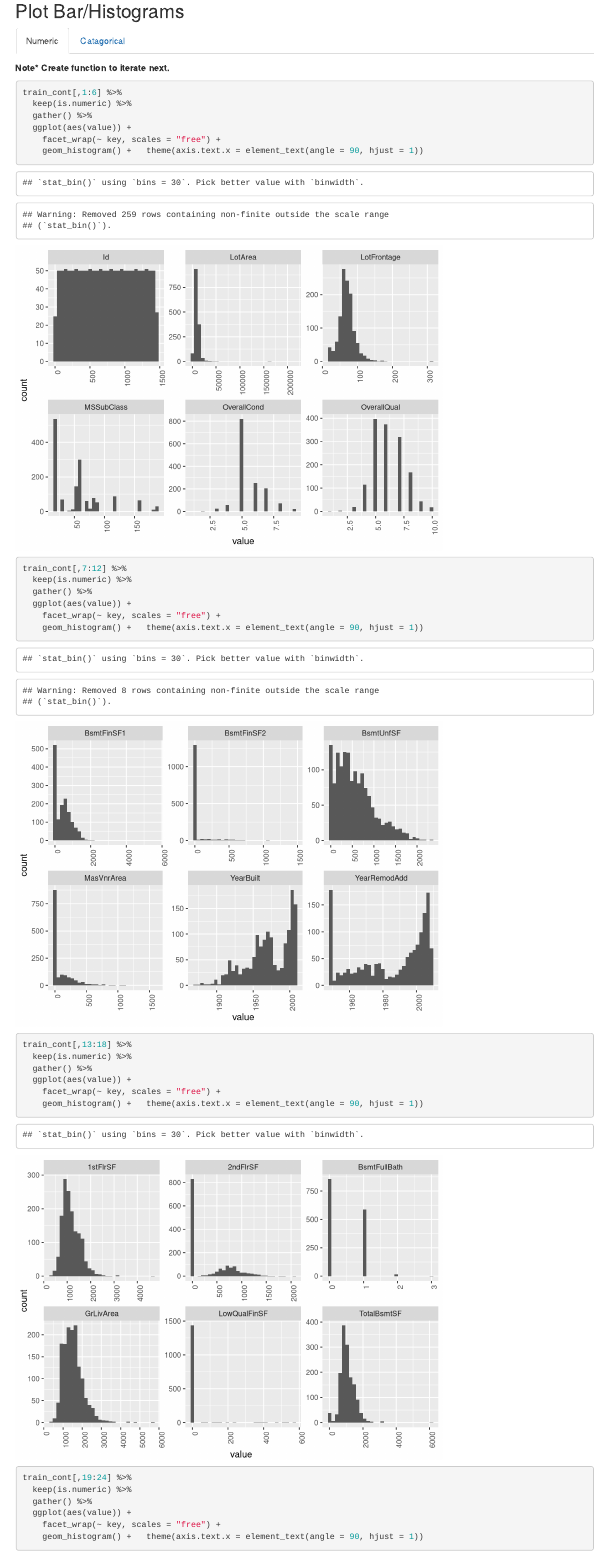
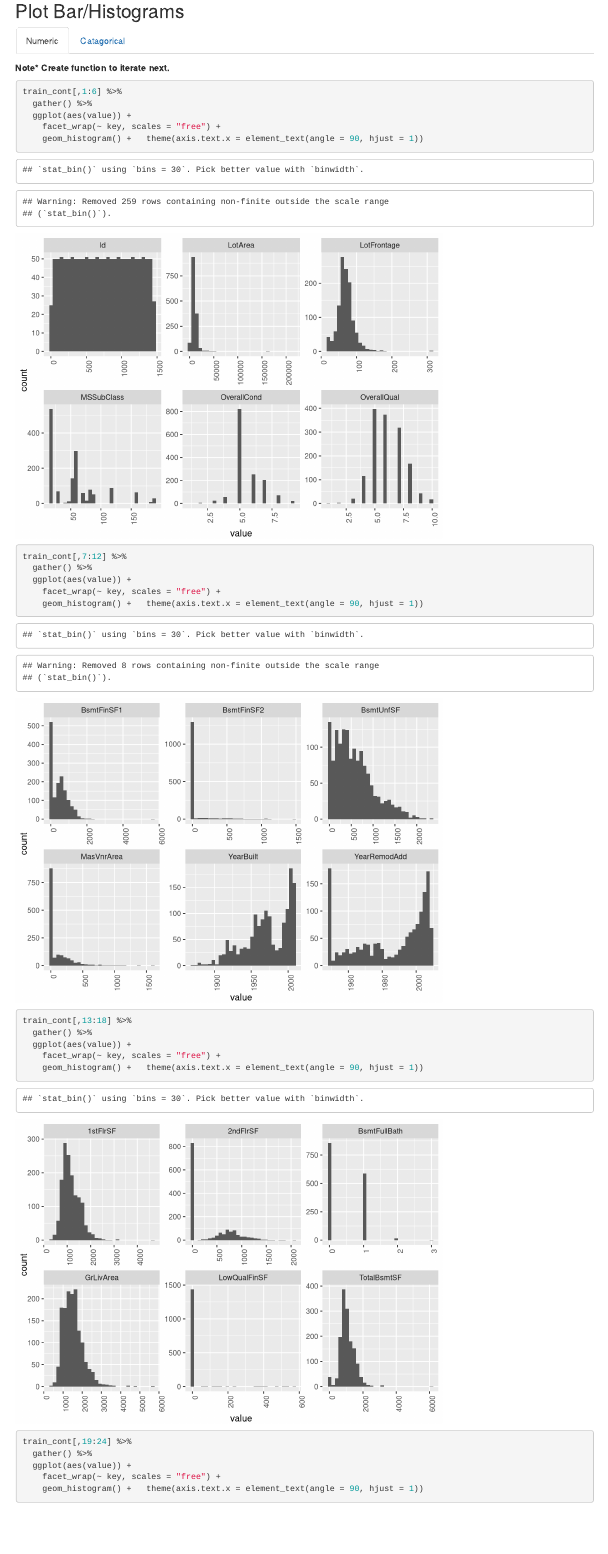
Before and after one commit to mtgingrass/housingexplore, an R Markdown document (explorehouses.Rmd): the page in a window 1100 px wide, from 5580 px down before the commit and from 4500 px down after it, so that both start at the same text. Rendered offline with R 4.5, knitr and Pandoc, with nearby package versions; some code elsewhere in the file could not run offline; common packages that the code uses without loading them are loaded.

Commit message:
I have no idea why my "keep" function stopped working. I have to omit keep in order to execute code.
train_cont[,1:6] %>%
  keep(is.numeric) %>%
  gather() %>%
  ggplot(aes(value)) +
    facet_wrap(~ key, scales = "free") +
    geom_histogram() +   theme(axis.text.x = element_text(angle = 90, hjust = 1))

````diff
--- a/explorehouses.Rmd
+++ b/explorehouses.Rmd
@@ -189,28 +191,24 @@ str(train)
 **Note* Create function to iterate next. **
 ```{r}
 train_cont[,1:6] %>%
-  keep(is.numeric) %>%
   gather() %>%
   ggplot(aes(value)) +
     facet_wrap(~ key, scales = "free") +
     geom_histogram() +   theme(axis.text.x = element_text(angle = 90, hjust = 1))
 
 train_cont[,7:12] %>%
-  keep(is.numeric) %>%
   gather() %>%
   ggplot(aes(value)) +
     facet_wrap(~ key, scales = "free") +
     geom_histogram() +   theme(axis.text.x = element_text(angle = 90, hjust = 1))
 
 train_cont[,13:18] %>%
-  keep(is.numeric) %>%
   gather() %>%
   ggplot(aes(value)) +
     facet_wrap(~ key, scales = "free") +
     geom_histogram() +   theme(axis.text.x = element_text(angle = 90, hjust = 1))
 
 train_cont[,19:24] %>%
-  keep(is.numeric) %>%
   gather() %>%
   ggplot(aes(value)) +
     facet_wrap(~ key, scales = "free") +
````
Also changed, not shown: explorehouses2.html (added), explorehouses.Rmd (4 more changed lines).
